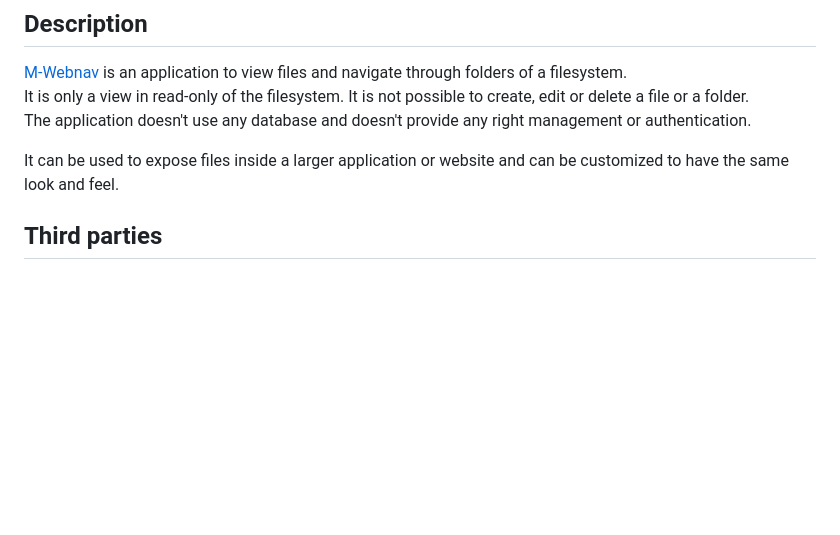
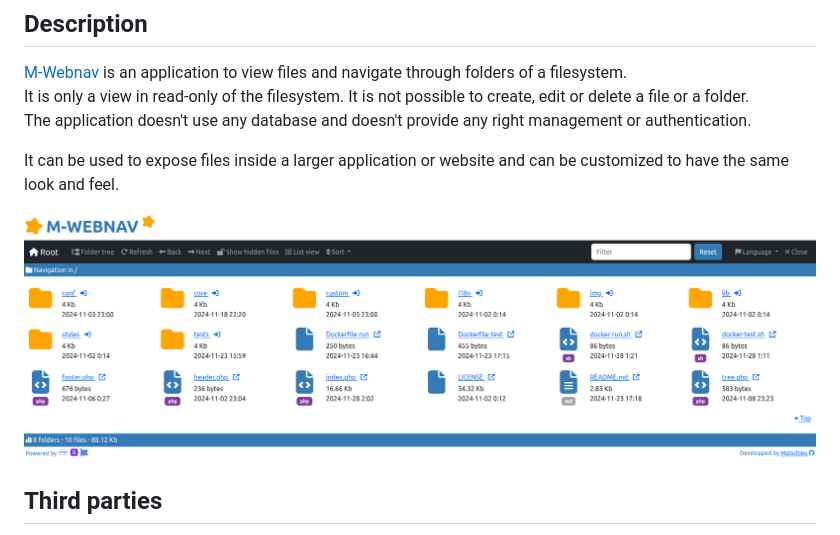
Before and after one commit to matschieu/webnav, a Markdown page: README.md, the part around the change printed below. Drawn GitHub-style; pictures changed too: webnav_screen.png (added); blank space fills up the shorter version.

```diff
--- a/README.md
+++ b/README.md
@@ -7,6 +9,8 @@ It is only a view in read-only of the filesystem. It is not possible to create,
 The application doesn't use any database and doesn't provide any right management or authentication.
 
 It can be used to expose files inside a larger application or website and can be customized to have the same look and feel.
+
+![M-Webnav view](./webnav_screen.png "M-Webnav view")
 
 ## Third parties
 
```
Also changed, not shown: other parts of README.md (+2 -0 lines), 3 other files.
